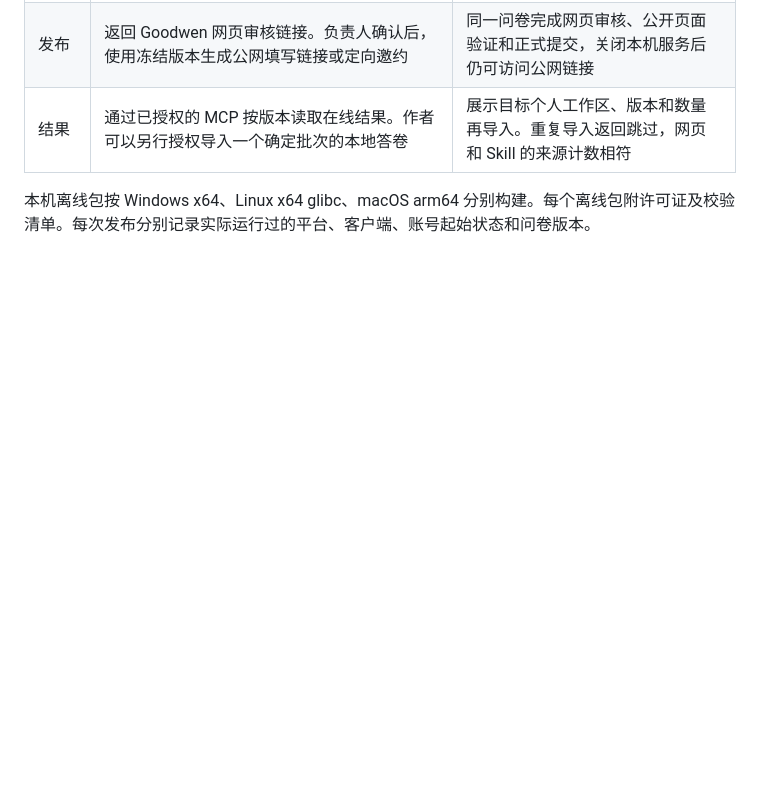
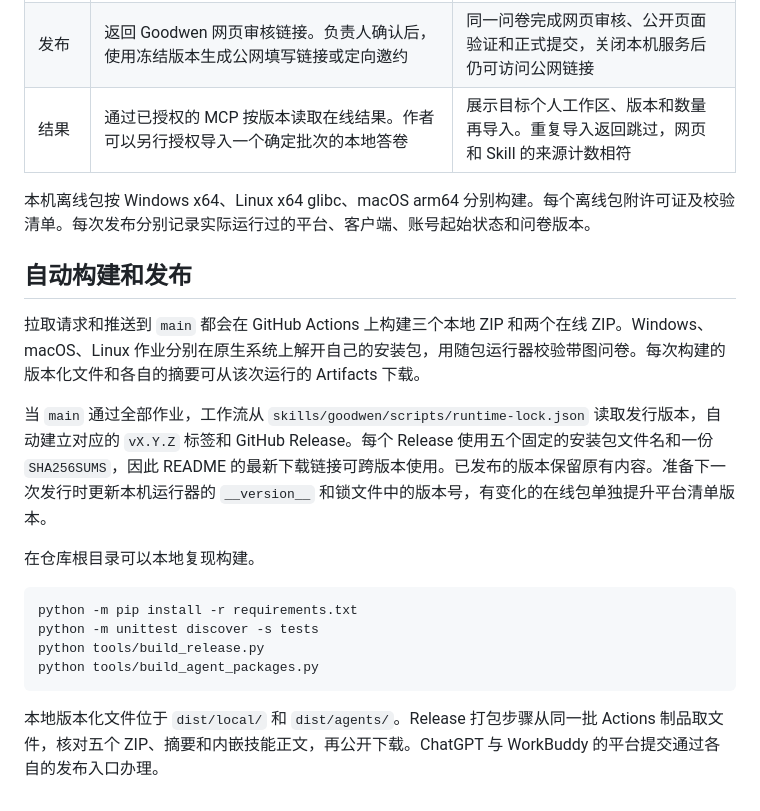
Before and after one commit to goodwen-cloud/goodwen, a Markdown page: docs/build-plan.md, the part around the change. Drawn GitHub-style; blank space fills up the shorter version.

````diff
--- a/docs/build-plan.md
+++ b/docs/build-plan.md
@@ -13,3 +13,20 @@
 | 结果 | 通过已授权的 MCP 按版本读取在线结果。作者可以另行授权导入一个确定批次的本地答卷 | 展示目标个人工作区、版本和数量再导入。重复导入返回跳过，网页和 Skill 的来源计数相符 |
 
 本机离线包按 Windows x64、Linux x64 glibc、macOS arm64 分别构建。每个离线包附许可证及校验清单。每次发布分别记录实际运行过的平台、客户端、账号起始状态和问卷版本。
+
+## 自动构建和发布
+
+拉取请求和推送到 `main` 都会在 GitHub Actions 上构建三个本地 ZIP 和两个在线 ZIP。Windows、macOS、Linux 作业分别在原生系统上解开自己的安装包，用随包运行器校验带图问卷。每次构建的版本化文件和各自的摘要可从该次运行的 Artifacts 下载。
+
+当 `main` 通过全部作业，工作流从 `skills/goodwen/scripts/runtime-lock.json` 读取发行版本，自动建立对应的 `vX.Y.Z` 标签和 GitHub Release。每个 Release 使用五个固定的安装包文件名和一份 `SHA256SUMS`，因此 README 的最新下载链接可跨版本使用。已发布的版本保留原有内容。准备下一次发行时更新本机运行器的 `__version__` 和锁文件中的版本号，有变化的在线包单独提升平台清单版本。
+
+在仓库根目录可以本地复现构建。
+
+```sh
+python -m pip install -r requirements.txt
+python -m unittest discover -s tests
+python tools/build_release.py
+python tools/build_agent_packages.py
+```
+
+本地版本化文件位于 `dist/local/` 和 `dist/agents/`。Release 打包步骤从同一批 Actions 制品取文件，核对五个 ZIP、摘要和内嵌技能正文，再公开下载。ChatGPT 与 WorkBuddy 的平台提交通过各自的发布入口办理。
````
Also changed, not shown: README.md (+25 -34 lines), docs/guide.md (added, +84 -0 lines), docs/media/answer-choice.png (added), docs/media/answer-review.png (added), docs/media/author-preview.png (added), 12 other files.
